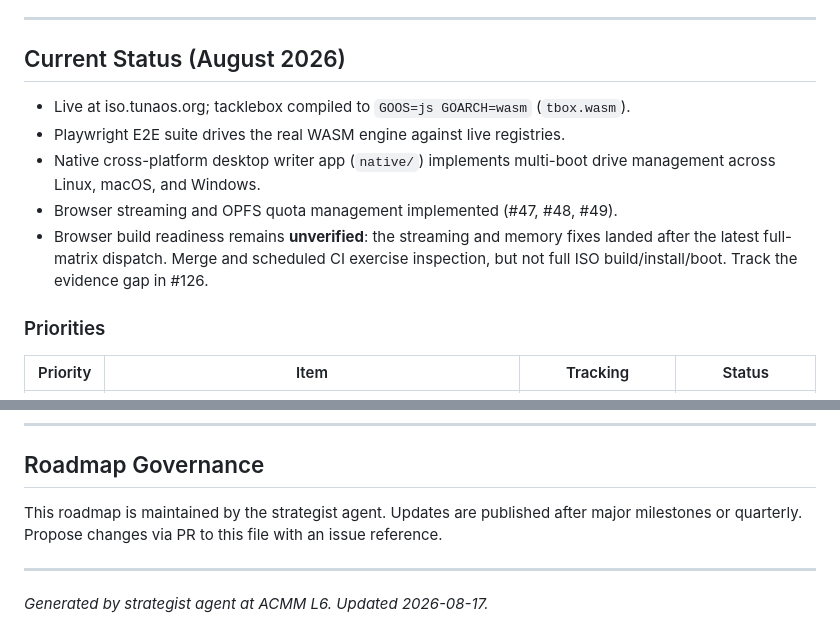
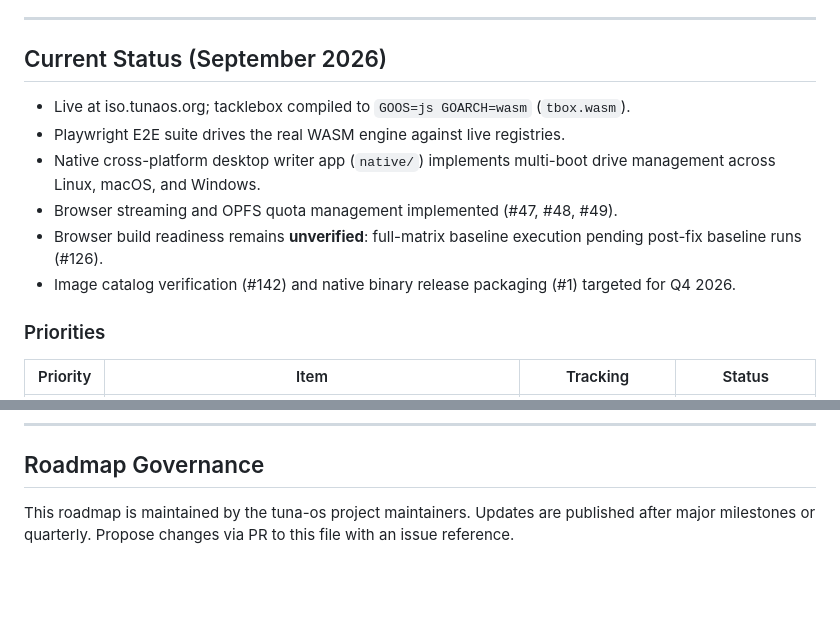
Before and after one commit to tuna-os/iso-builder, a Markdown page: ROADMAP.md, 2 parts joined by grey strips. Drawn GitHub-style; blank space fills up the shorter version.

Commit message:
[strategist] planning: September 2026 ROADMAP currency refresh & native release policy
Signed-off-by: hanthor-hive-agent[bot] <hive@users.noreply.github.com>

```diff
--- a/ROADMAP.md
+++ b/ROADMAP.md
@@ -14,16 +14,15 @@ stream a custom bootable ISO to local storage.
 
 ---
 
-## Current Status (August 2026)
+## Current Status (September 2026)
 
 - Live at iso.tunaos.org; tacklebox compiled to `GOOS=js GOARCH=wasm` (`tbox.wasm`).
 - Playwright E2E suite drives the real WASM engine against live registries.
 - Native cross-platform desktop writer app (`native/`) implements multi-boot drive management across Linux, macOS, and Windows.
 - Browser streaming and OPFS quota management implemented (#47, #48, #49).
-- Browser build readiness remains **unverified**: the streaming and memory fixes
-  landed after the latest full-matrix dispatch. Merge and scheduled CI exercise
-  inspection, but not full ISO build/install/boot. Track the evidence gap in
-  #126.
+- Browser build readiness remains **unverified**: full-matrix baseline execution
+  pending post-fix baseline runs (#126).
+- Image catalog verification (#142) and native binary release packaging (#1) targeted for Q4 2026.
 
 ### Priorities
 
@@ -97,9 +96,6 @@ the priorities above or comment on a goal you would like to own.
 
 ## Roadmap Governance
 
-This roadmap is maintained by the strategist agent. Updates are published after
+This roadmap is maintained by the tuna-os project maintainers. Updates are published after
 major milestones or quarterly. Propose changes via PR to this file with an issue
 reference.
-
----
-*Generated by strategist agent at ACMM L6. Updated 2026-08-17.*
```
Also changed, not shown: other parts of ROADMAP.md (+1 -1 lines).
